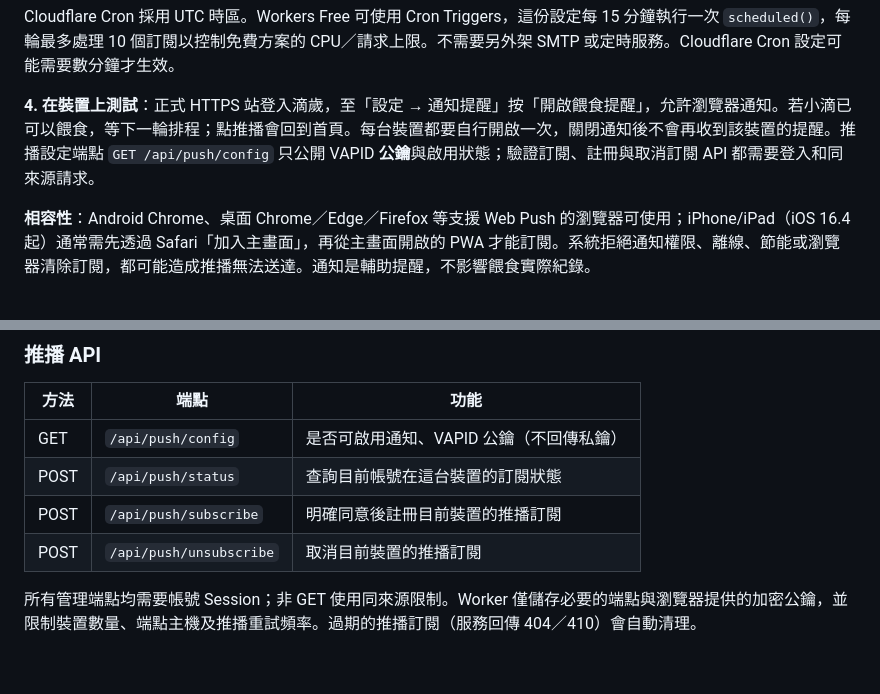
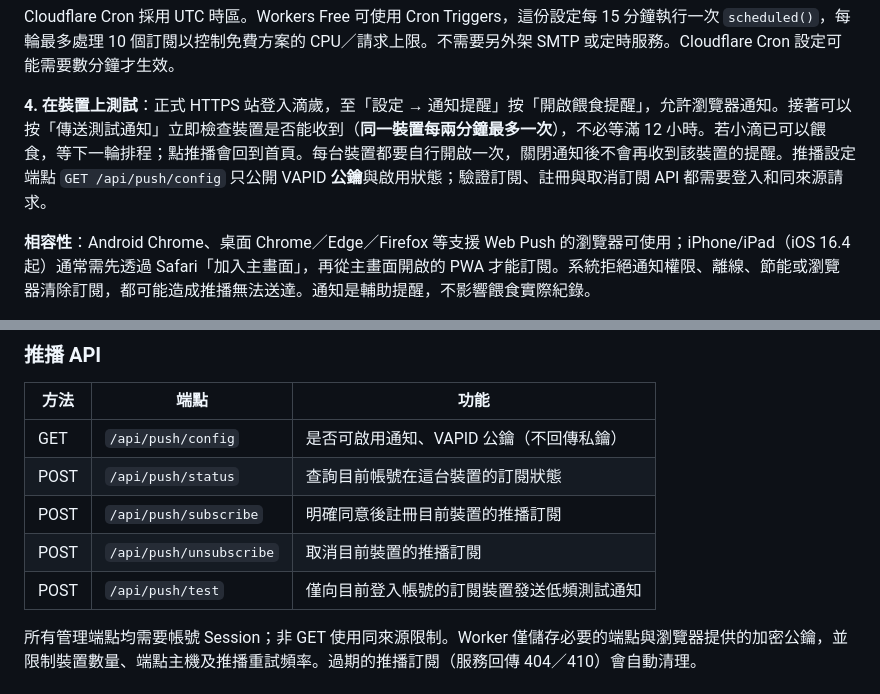
Before and after one commit to Nopeopleee/long_stopwatch, a Markdown page: README.md, 2 parts joined by grey strips. GitHub-like rendering; blank space fills up the shorter version.

Commit message:
docs(push): explain immediate test notification and two-minute anti-spam limit

```diff
--- a/README.md
+++ b/README.md
@@ -229,7 +229,7 @@ npx wrangler secret put PUSH_VAPID_SUBJECT
 
 Cloudflare Cron 採用 UTC 時區。Workers Free 可使用 Cron Triggers，這份設定每 15 分鐘執行一次 `scheduled()`，每輪最多處理 10 個訂閱以控制免費方案的 CPU／請求上限。不需要另外架 SMTP 或定時服務。Cloudflare Cron 設定可能需要數分鐘才生效。
 
-**4. 在裝置上測試**：正式 HTTPS 站登入滴歲，至「設定 → 通知提醒」按「開啟餵食提醒」，允許瀏覽器通知。若小滴已可以餵食，等下一輪排程；點推播會回到首頁。每台裝置都要自行開啟一次，關閉通知後不會再收到該裝置的提醒。推播設定端點 `GET /api/push/config` 只公開 VAPID **公鑰**與啟用狀態；驗證訂閱、註冊與取消訂閱 API 都需要登入和同來源請求。
+**4. 在裝置上測試**：正式 HTTPS 站登入滴歲，至「設定 → 通知提醒」按「開啟餵食提醒」，允許瀏覽器通知。接著可以按「傳送測試通知」立即檢查裝置是否能收到（**同一裝置每兩分鐘最多一次**），不必等滿 12 小時。若小滴已可以餵食，等下一輪排程；點推播會回到首頁。每台裝置都要自行開啟一次，關閉通知後不會再收到該裝置的提醒。推播設定端點 `GET /api/push/config` 只公開 VAPID **公鑰**與啟用狀態；驗證訂閱、註冊與取消訂閱 API 都需要登入和同來源請求。
 
 **相容性**：Android Chrome、桌面 Chrome／Edge／Firefox 等支援 Web Push 的瀏覽器可使用；iPhone/iPad（iOS 16.4 起）通常需先透過 Safari「加入主畫面」，再從主畫面開啟的 PWA 才能訂閱。系統拒絕通知權限、離線、節能或瀏覽器清除訂閱，都可能造成推播無法送達。通知是輔助提醒，不影響餵食實際紀錄。
 
@@ -241,6 +241,7 @@ Cloudflare Cron 採用 UTC 時區。Workers Free 可使用 Cron Triggers，這
 | POST | `/api/push/status` | 查詢目前帳號在這台裝置的訂閱狀態 |
 | POST | `/api/push/subscribe` | 明確同意後註冊目前裝置的推播訂閱 |
 | POST | `/api/push/unsubscribe` | 取消目前裝置的推播訂閱 |
+| POST | `/api/push/test` | 僅向目前登入帳號的訂閱裝置發送低頻測試通知 |
 
 所有管理端點均需要帳號 Session；非 GET 使用同來源限制。Worker 僅儲存必要的端點與瀏覽器提供的加密公鑰，並限制裝置數量、端點主機及推播重試頻率。過期的推播訂閱（服務回傳 404／410）會自動清理。
 
```
